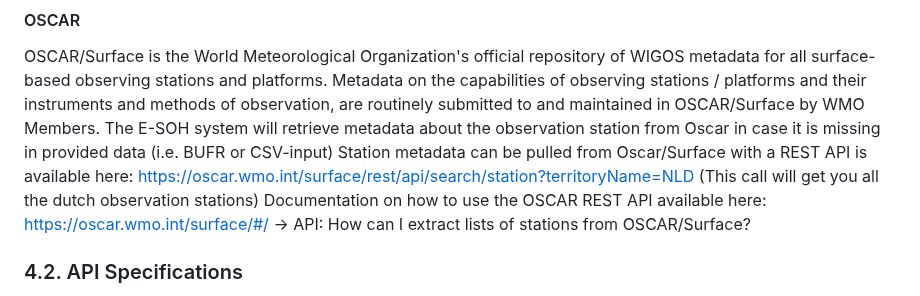
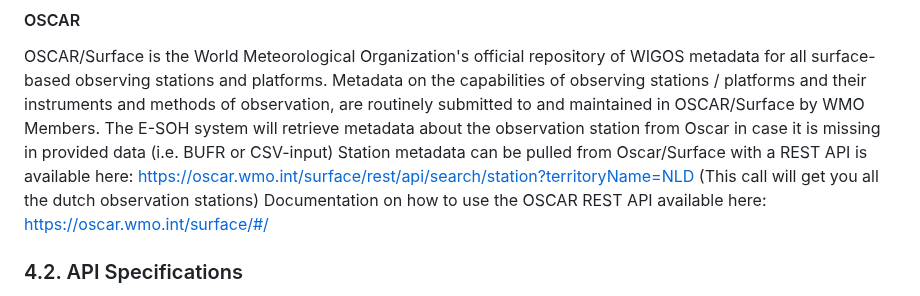
Before and after one commit to EURODEO/e-soh-technical-architecture, a Markdown page: README.md, the part around the change. Rendered like a GitHub page.

```diff
--- a/README.md
+++ b/README.md
@@ -166,7 +166,7 @@ OSCAR/Surface is the World Meteorological Organization's official repository of
 Station metadata can be pulled from Oscar/Surface with a REST API is available here:
 https://oscar.wmo.int/surface/rest/api/search/station?territoryName=NLD
 (This call will get you all the dutch observation stations)
-Documentation on how to use the OSCAR REST API available here: https://oscar.wmo.int/surface/#/ -> API: How can I extract lists of stations from OSCAR/Surface?
+Documentation on how to use the OSCAR REST API available here: https://oscar.wmo.int/surface/#/
 
 ### 4.2. API Specifications
   **OGC API - Environmental Data Retrieval**
```
